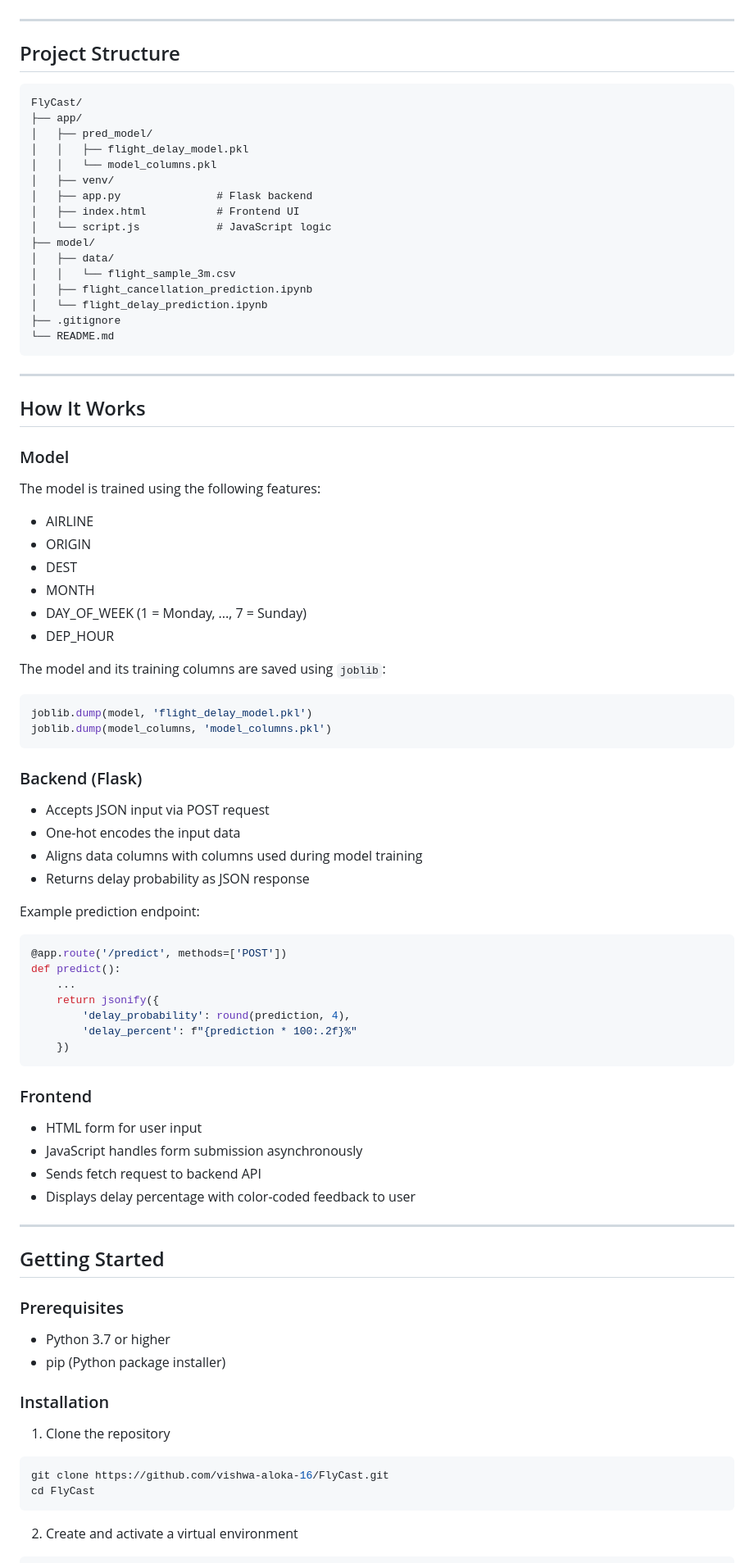
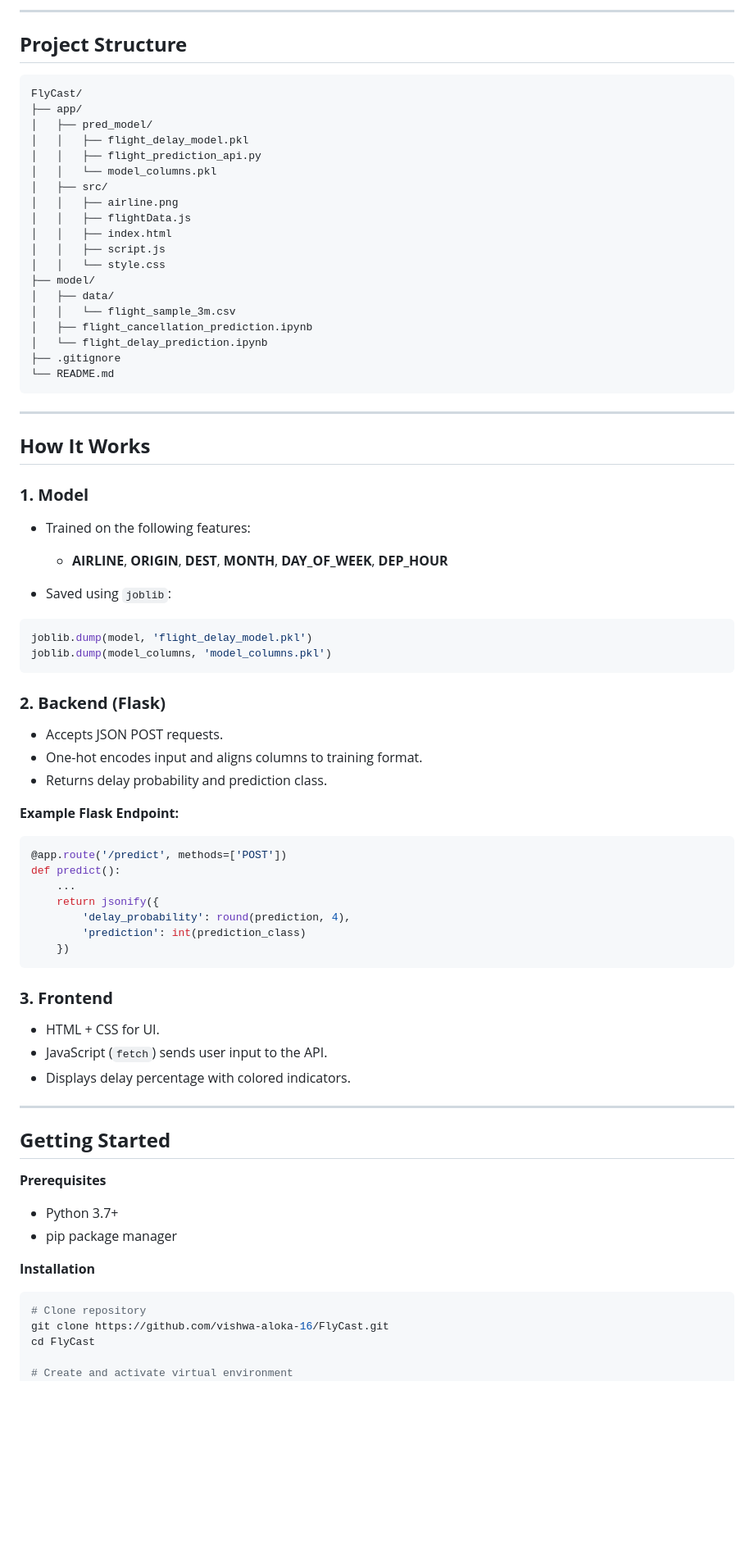
Before and after one commit to vishwa-aloka-16/FlyCast, a Markdown page: README.md, the part around the change printed below. Shown: that part at 82% size. Drawn GitHub-style; blank space fills up the shorter version.

````diff
--- a/README.md
+++ b/README.md
@@ -41,20 +36,21 @@ https://github.com/user-attachments/assets/389f64df-8a11-4b82-8fa3-68bb46299d1c
 
+---
 
-
-***
-
-## Project Structure
+## **Project Structure**
 
 ```
 FlyCast/
 ├── app/
 │   ├── pred_model/
 │   │   ├── flight_delay_model.pkl
+│   │   ├── flight_prediction_api.py
 │   │   └── model_columns.pkl
-│   ├── venv/
-│   ├── app.py               # Flask backend
-│   ├── index.html           # Frontend UI
-│   └── script.js            # JavaScript logic
+│   ├── src/
+│   │   ├── airline.png
+│   │   ├── flightData.js
+│   │   ├── index.html
+│   │   ├── script.js
+│   │   └── style.css
 ├── model/
 │   ├── data/
 │   │   └── flight_sample_3m.csv
@@ -64,36 +60,29 @@ FlyCast/
 └── README.md
 ```
 
-***
+---
 
-## How It Works
+## **How It Works**
 
-### Model
+### **1. Model**
 
-The model is trained using the following features:
+* Trained on the following features:
 
-* AIRLINE
-* ORIGIN
-* DEST
-* MONTH
-* DAY_OF_WEEK (1 = Monday, ..., 7 = Sunday)
-* DEP_HOUR
-
-The model and its training columns are saved using `joblib`:
+  * **AIRLINE**, **ORIGIN**, **DEST**, **MONTH**, **DAY\_OF\_WEEK**, **DEP\_HOUR**
+* Saved using `joblib`:
 
 ```python
 joblib.dump(model, 'flight_delay_model.pkl')
 joblib.dump(model_columns, 'model_columns.pkl')
 ```
 
-### Backend (Flask)
+### **2. Backend (Flask)**
 
-* Accepts JSON input via POST request
-* One-hot encodes the input data
-* Aligns data columns with columns used during model training
-* Returns delay probability as JSON response
+* Accepts JSON POST requests.
+* One-hot encodes input and aligns columns to training format.
+* Returns delay probability and prediction class.
 
-Example prediction endpoint:
+**Example Flask Endpoint:**
 
 ```python
 @app.route('/predict', methods=['POST'])
@@ -101,38 +90,33 @@ def predict():
     ...
     return jsonify({
         'delay_probability': round(prediction, 4),
-        'delay_percent': f"{prediction * 100:.2f}%"
+        'prediction': int(prediction_class)
     })
 ```
 
-### Frontend
+### **3. Frontend**
 
-* HTML form for user input
-* JavaScript handles form submission asynchronously
-* Sends fetch request to backend API
-* Displays delay percentage with color-coded feedback to user
+* HTML + CSS for UI.
+* JavaScript (`fetch`) sends user input to the API.
+* Displays delay percentage with colored indicators.
 
-***
+---
 
-## Getting Started
+## **Getting Started**
 
-### Prerequisites
+**Prerequisites**
 
-* Python 3.7 or higher
-* pip (Python package installer)
+* Python 3.7+
+* pip package manager
 
-### Installation
-
-1. Clone the repository
+**Installation**
 
 ```bash
+# Clone repository
 git clone https://github.com/vishwa-aloka-16/FlyCast.git
 cd FlyCast
-```
 
-2. Create and activate a virtual environment
-
-```bash
+# Create and activate virtual environment
 python -m venv venv
 # Windows
 venv\Scripts\activate
````
Also changed, not shown: other parts of README.md (+109 -84 lines).
